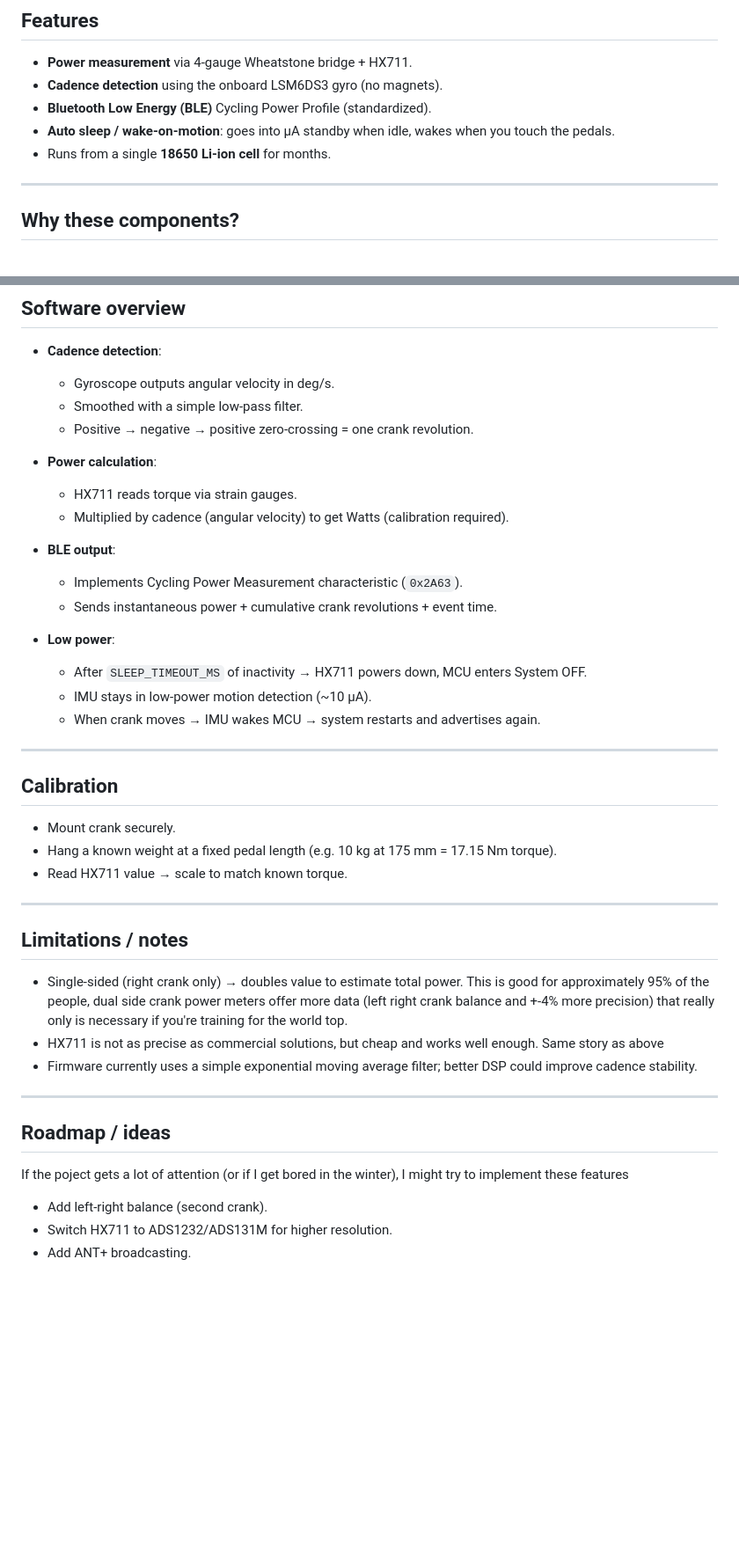
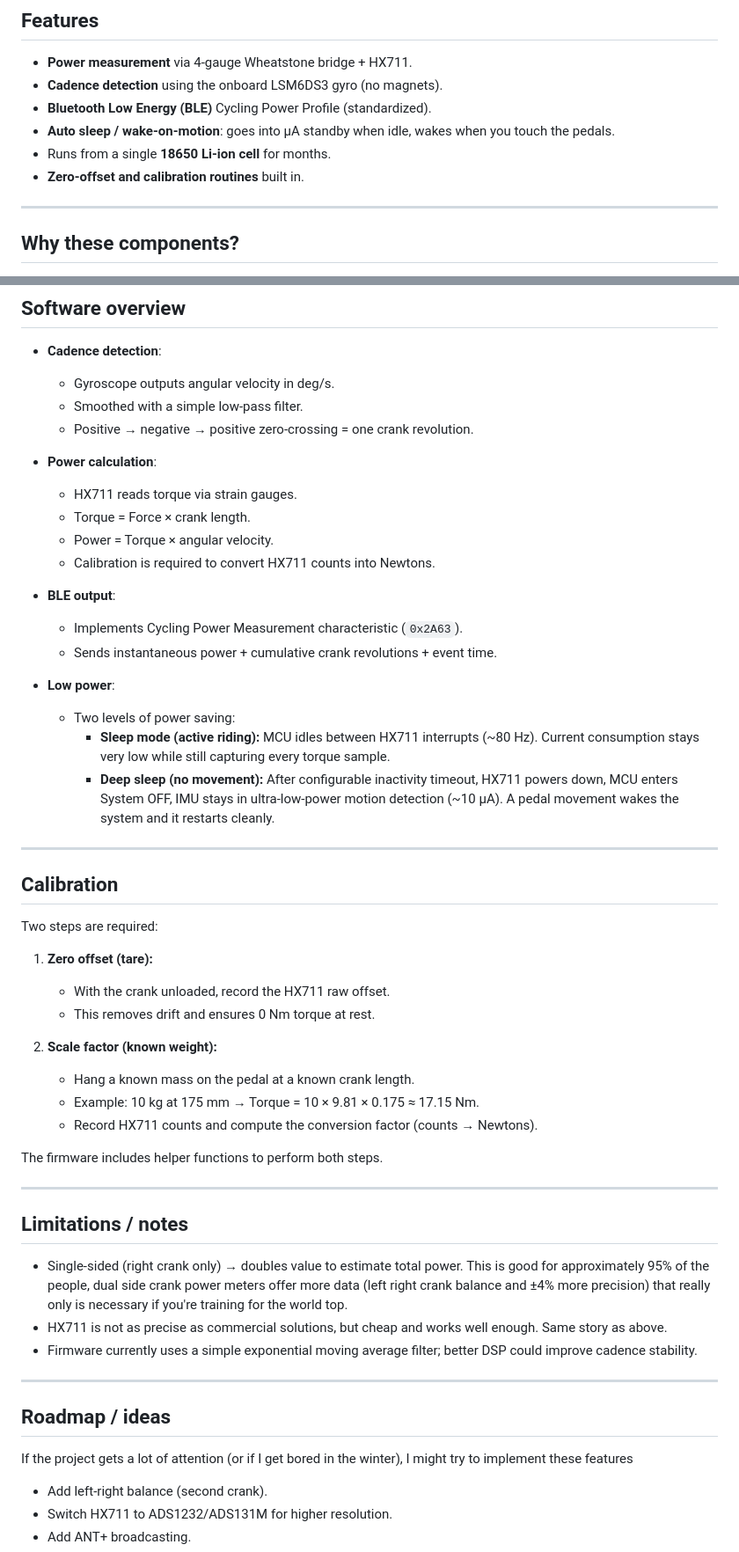
Before and after one commit to Svenbosma/DIY-Garmin-Powermeter, a Markdown page: README.md, 2 parts joined by grey strips. Shown: that part at 88% size. Drawn GitHub-style; blank space fills up the shorter version.

Commit message:
Update README.md
add sleep functionality and some more explanation

```diff
--- a/README.md
+++ b/README.md
@@ -24,6 +24,7 @@ A single-sided crank-based cycling power meter built around the **Seeed XIAO nRF
 * **Bluetooth Low Energy (BLE)** Cycling Power Profile (standardized).
 * **Auto sleep / wake-on-motion**: goes into µA standby when idle, wakes when you touch the pedals.
 * Runs from a single **18650 Li-ion cell** for months.
+* **Zero-offset and calibration routines** built in.
 
 ---
 
@@ -78,7 +79,9 @@ A single-sided crank-based cycling power meter built around the **Seeed XIAO nRF
 * **Power calculation**:
 
   * HX711 reads torque via strain gauges.
-  * Multiplied by cadence (angular velocity) to get Watts (calibration required).
+  * Torque = Force × crank length.
+  * Power = Torque × angular velocity.
+  * Calibration is required to convert HX711 counts into Newtons.
 
 * **BLE output**:
 
@@ -87,31 +90,40 @@ A single-sided crank-based cycling power meter built around the **Seeed XIAO nRF
 
 * **Low power**:
 
-  * After `SLEEP_TIMEOUT_MS` of inactivity → HX711 powers down, MCU enters System OFF.
-  * IMU stays in low-power motion detection (\~10 µA).
-  * When crank moves → IMU wakes MCU → system restarts and advertises again.
+  * Two levels of power saving:
+    * **Sleep mode (active riding):** MCU idles between HX711 interrupts (~80 Hz). Current consumption stays very low while still capturing every torque sample.
+    * **Deep sleep (no movement):** After configurable inactivity timeout, HX711 powers down, MCU enters System OFF, IMU stays in ultra-low-power motion detection (~10 µA). A pedal movement wakes the system and it restarts cleanly.
 
 ---
 
 ## Calibration
 
-* Mount crank securely.
-* Hang a known weight at a fixed pedal length (e.g. 10 kg at 175 mm = 17.15 Nm torque).
-* Read HX711 value → scale to match known torque.
+Two steps are required:
+
+1. **Zero offset (tare):**
+   * With the crank unloaded, record the HX711 raw offset.
+   * This removes drift and ensures 0 Nm torque at rest.
+
+2. **Scale factor (known weight):**
+   * Hang a known mass on the pedal at a known crank length.
+   * Example: 10 kg at 175 mm → Torque = 10 × 9.81 × 0.175 ≈ 17.15 Nm.
+   * Record HX711 counts and compute the conversion factor (counts → Newtons).
+
+The firmware includes helper functions to perform both steps.
 
 ---
 
 ## Limitations / notes
 
-* Single-sided (right crank only) → doubles value to estimate total power. This is good for approximately 95% of the people, dual side crank power meters offer more data (left right crank balance and +-4% more precision) that really only is necessary if you're training for the world top.
-* HX711 is not as precise as commercial solutions, but cheap and works well enough. Same story as above
+* Single-sided (right crank only) → doubles value to estimate total power. This is good for approximately 95% of the people, dual side crank power meters offer more data (left right crank balance and ±4% more precision) that really only is necessary if you're training for the world top.
+* HX711 is not as precise as commercial solutions, but cheap and works well enough. Same story as above.
 * Firmware currently uses a simple exponential moving average filter; better DSP could improve cadence stability.
 
 ---
 
 ## Roadmap / ideas
 
-If the poject gets a lot of attention (or if I get bored in the winter), I might try to implement these features
+If the project gets a lot of attention (or if I get bored in the winter), I might try to implement these features
 
 * Add left-right balance (second crank).
 * Switch HX711 to ADS1232/ADS131M for higher resolution.
```
